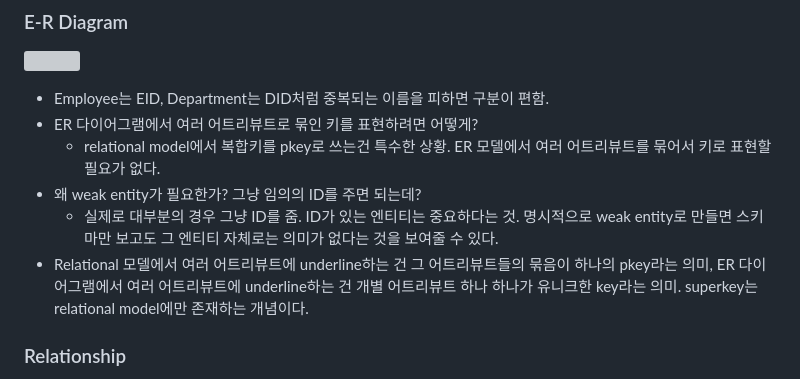
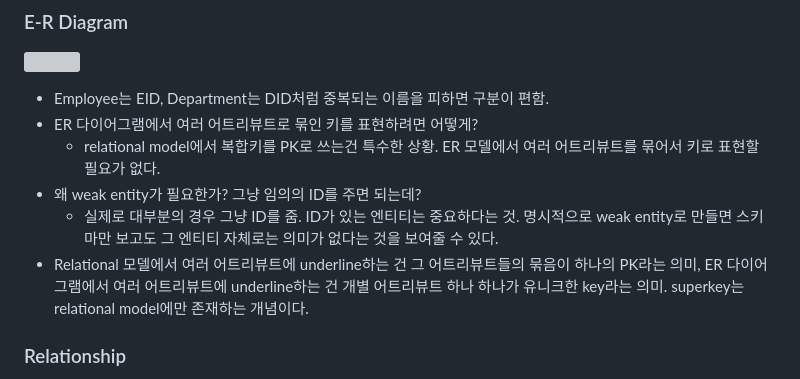
Before and after one commit to parksb/campus-life, a Markdown page: sce333-database/memo-midterm.md, the part around one of its changes. GitHub-like rendering; grey boxes are pictures that could not be loaded.

```diff
--- a/sce333-database/memo-midterm.md
+++ b/sce333-database/memo-midterm.md
@@ -108,10 +108,10 @@
 
 - Employee는 EID, Department는 DID처럼 중복되는 이름을 피하면 구분이 편함.
 - ER 다이어그램에서 여러 어트리뷰트로 묶인 키를 표현하려면 어떻게?
-  - relational model에서 복합키를 pkey로 쓰는건 특수한 상황. ER 모델에서 여러 어트리뷰트를 묶어서 키로 표현할 필요가 없다.
+  - relational model에서 복합키를 PK로 쓰는건 특수한 상황. ER 모델에서 여러 어트리뷰트를 묶어서 키로 표현할 필요가 없다.
 - 왜 weak entity가 필요한가? 그냥 임의의 ID를 주면 되는데?
   - 실제로 대부분의 경우 그냥 ID를 줌. ID가 있는 엔티티는 중요하다는 것. 명시적으로 weak entity로 만들면 스키마만 보고도 그 엔티티 자체로는 의미가 없다는 것을 보여줄 수 있다.
-- Relational 모델에서 여러 어트리뷰트에 underline하는 건 그 어트리뷰트들의 묶음이 하나의 pkey라는 의미, ER 다이어그램에서 여러 어트리뷰트에 underline하는 건 개별 어트리뷰트 하나 하나가 유니크한 key라는 의미. superkey는 relational model에만 존재하는 개념이다.
+- Relational 모델에서 여러 어트리뷰트에 underline하는 건 그 어트리뷰트들의 묶음이 하나의 PK라는 의미, ER 다이어그램에서 여러 어트리뷰트에 underline하는 건 개별 어트리뷰트 하나 하나가 유니크한 key라는 의미. superkey는 relational model에만 존재하는 개념이다.
 
 ### Relationship
 
```
Also changed, not shown: other parts of sce333-database/memo-midterm.md (+18 -18 lines).
